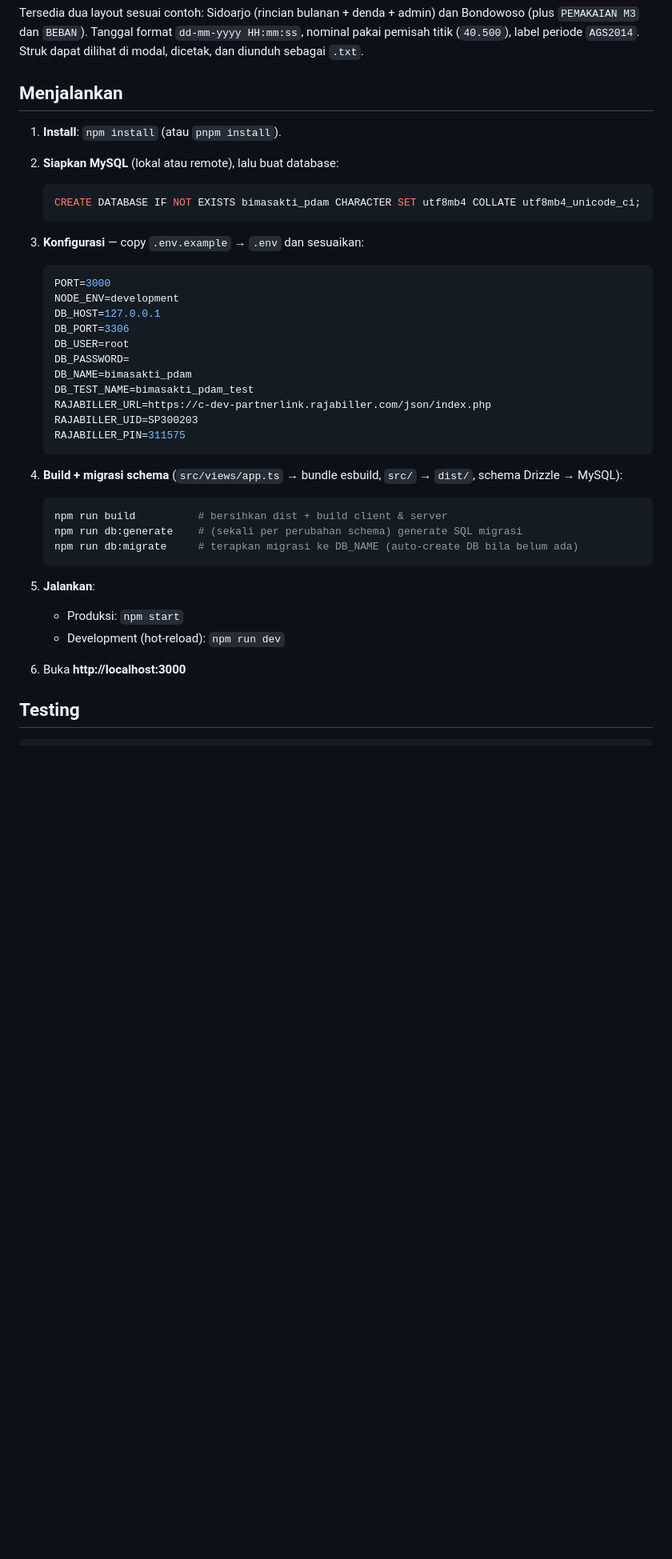
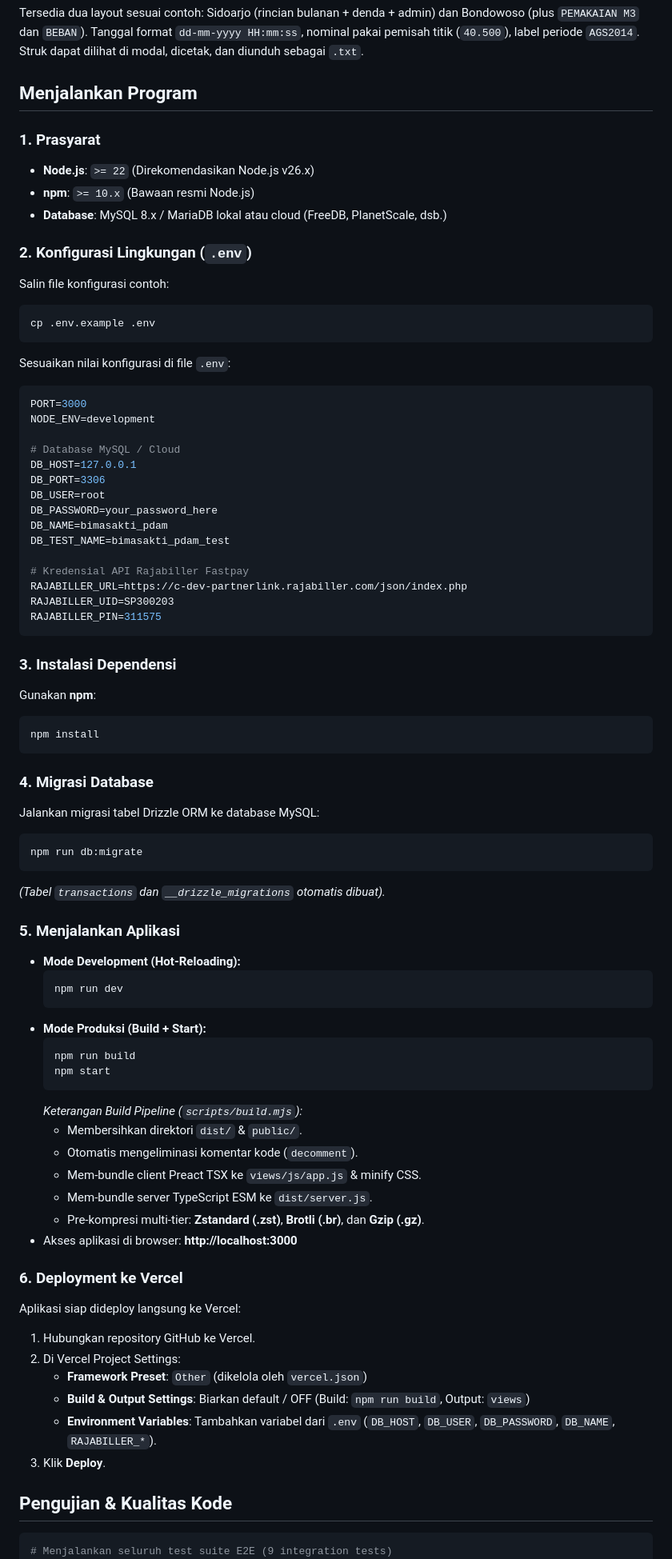
Before and after one commit to reysilvaa/bimasakti-multi-sinergi, a Markdown page: README.md, the part around one of its changes. Shown at 80% size. Drawn GitHub-style; blank space fills up the shorter version.

````diff
--- a/README.md
+++ b/README.md
@@ -70,45 +70,81 @@ Contoh respon inquiry (WASDA):
 
 Tersedia dua layout sesuai contoh: Sidoarjo (rincian bulanan + denda + admin) dan Bondowoso (plus `PEMAKAIAN M3` dan `BEBAN`). Tanggal format `dd-mm-yyyy HH:mm:ss`, nominal pakai pemisah titik (`40.500`), label periode `AGS2014`. Struk dapat dilihat di modal, dicetak, dan diunduh sebagai `.txt`.
 
-## Menjalankan
+## Menjalankan Program
 
-1. **Install**: `npm install` (atau `pnpm install`).
-2. **Siapkan MySQL** (lokal atau remote), lalu buat database:
+### 1. Prasyarat
+- **Node.js**: `>= 22` (Direkomendasikan Node.js v26.x)
+- **npm**: `>= 10.x` (Bawaan resmi Node.js)
+- **Database**: MySQL 8.x / MariaDB lokal atau cloud (FreeDB, PlanetScale, dsb.)
 
-   ```sql
-   CREATE DATABASE IF NOT EXISTS bimasakti_pdam CHARACTER SET utf8mb4 COLLATE utf8mb4_unicode_ci;
-   ```
+### 2. Konfigurasi Lingkungan (`.env`)
+Salin file konfigurasi contoh:
+```bash
+cp .env.example .env
+```
+Sesuaikan nilai konfigurasi di file `.env`:
+```ini
+PORT=3000
+NODE_ENV=development
 
-3. **Konfigurasi** — copy `.env.example` → `.env` dan sesuaikan:
+# Database MySQL / Cloud
+DB_HOST=127.0.0.1
+DB_PORT=3306
+DB_USER=root
+DB_PASSWORD=your_password_here
+DB_NAME=bimasakti_pdam
+DB_TEST_NAME=bimasakti_pdam_test
 
-   ```ini
-   PORT=3000
-   NODE_ENV=development
-   DB_HOST=127.0.0.1
-   DB_PORT=3306
-   DB_USER=root
-   DB_PASSWORD=
-   DB_NAME=bimasakti_pdam
-   DB_TEST_NAME=bimasakti_pdam_test
-   RAJABILLER_URL=https://c-dev-partnerlink.rajabiller.com/json/index.php
-   RAJABILLER_UID=SP300203
-   RAJABILLER_PIN=311575
-   ```
+# Kredensial API Rajabiller Fastpay
+RAJABILLER_URL=https://c-dev-partnerlink.rajabiller.com/json/index.php
+RAJABILLER_UID=SP300203
+RAJABILLER_PIN=311575
+```
 
-4. **Build + migrasi schema** (`src/views/app.ts` → bundle esbuild, `src/` → `dist/`, schema Drizzle → MySQL):
+### 3. Instalasi Dependensi
+Gunakan **npm**:
+```bash
+npm install
+```
 
-   ```bash
-   npm run build          # bersihkan dist + build client & server
-   npm run db:generate    # (sekali per perubahan schema) generate SQL migrasi
-   npm run db:migrate     # terapkan migrasi ke DB_NAME (auto-create DB bila belum ada)
-   ```
+### 4. Migrasi Database
+Jalankan migrasi tabel Drizzle ORM ke database MySQL:
+```bash
+npm run db:migrate
+```
+*(Tabel `transactions` dan `__drizzle_migrations` otomatis dibuat).*
 
-5. **Jalankan**:
-   - Produksi: `npm start`
-   - Development (hot-reload): `npm run dev`
-6. Buka **http://localhost:3000**
+### 5. Menjalankan Aplikasi
 
-## Testing
+- **Mode Development (Hot-Reloading):**
+  ```bash
+  npm run dev
+  ```
+- **Mode Produksi (Build + Start):**
+  ```bash
+  npm run build
+  npm start
+  ```
+  *Keterangan Build Pipeline (`scripts/build.mjs`):*
+  - Membersihkan direktori `dist/` & `public/`.
+  - Otomatis mengeliminasi komentar kode (`decomment`).
+  - Mem-bundle client Preact TSX ke `views/js/app.js` & minify CSS.
+  - Mem-bundle server TypeScript ESM ke `dist/server.js`.
+  - Pre-kompresi multi-tier: **Zstandard (.zst)**, **Brotli (.br)**, dan **Gzip (.gz)**.
+- Akses aplikasi di browser: **http://localhost:3000**
+
+### 6. Deployment ke Vercel
+
+Aplikasi siap dideploy langsung ke Vercel:
+1. Hubungkan repository GitHub ke Vercel.
+2. Di Vercel Project Settings:
+   - **Framework Preset**: `Other` (dikelola oleh `vercel.json`)
+   - **Build & Output Settings**: Biarkan default / OFF (Build: `npm run build`, Output: `views`)
+   - **Environment Variables**: Tambahkan variabel dari `.env` (`DB_HOST`, `DB_USER`, `DB_PASSWORD`, `DB_NAME`, `RAJABILLER_*`).
+3. Klik **Deploy**.
+
+## Pengujian & Kualitas Kode
 
 ```bash
+# Menjalankan seluruh test suite E2E (9 integration tests)
 npm test
````
Also changed, not shown: other parts of README.md (+47 -34 lines).
